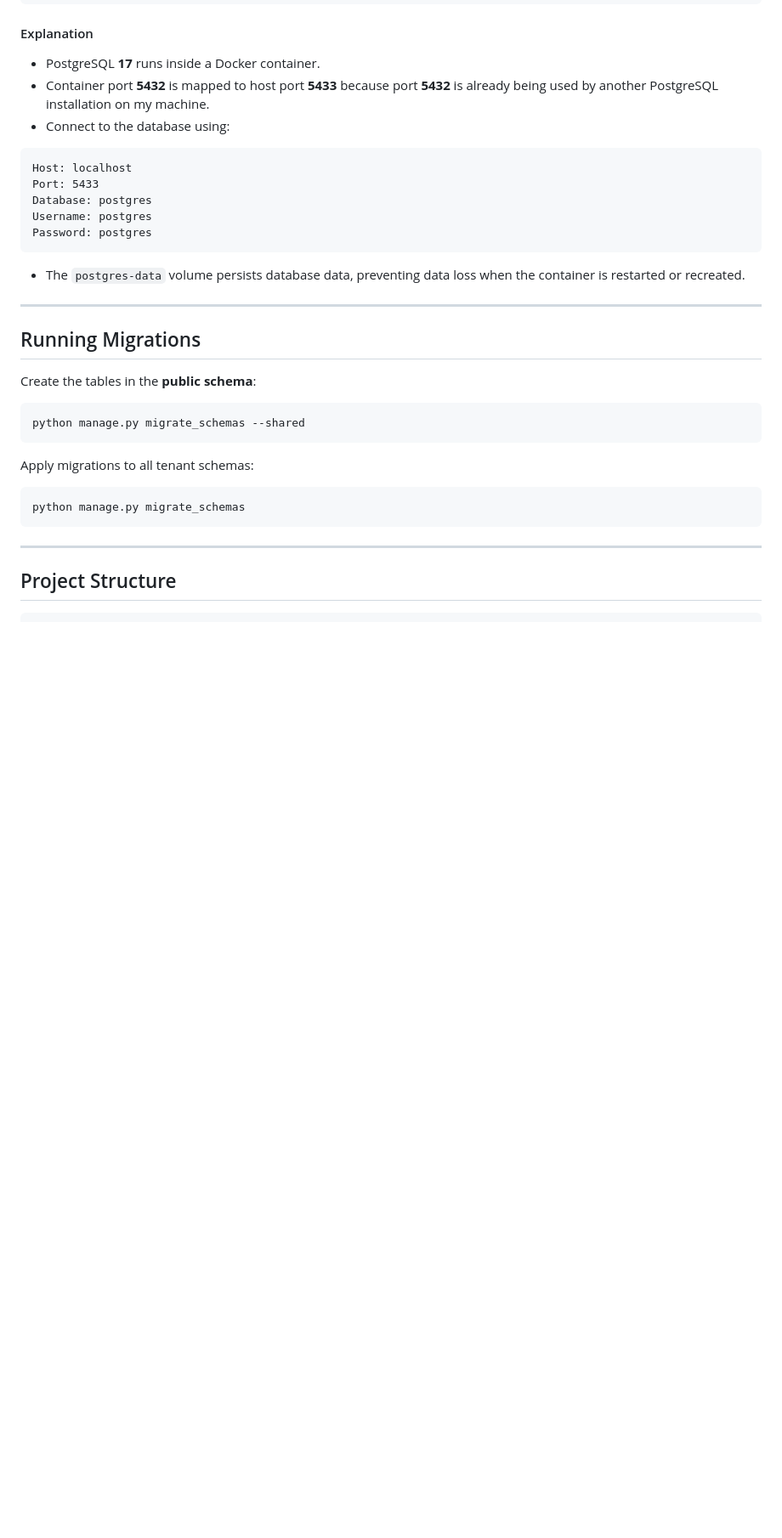
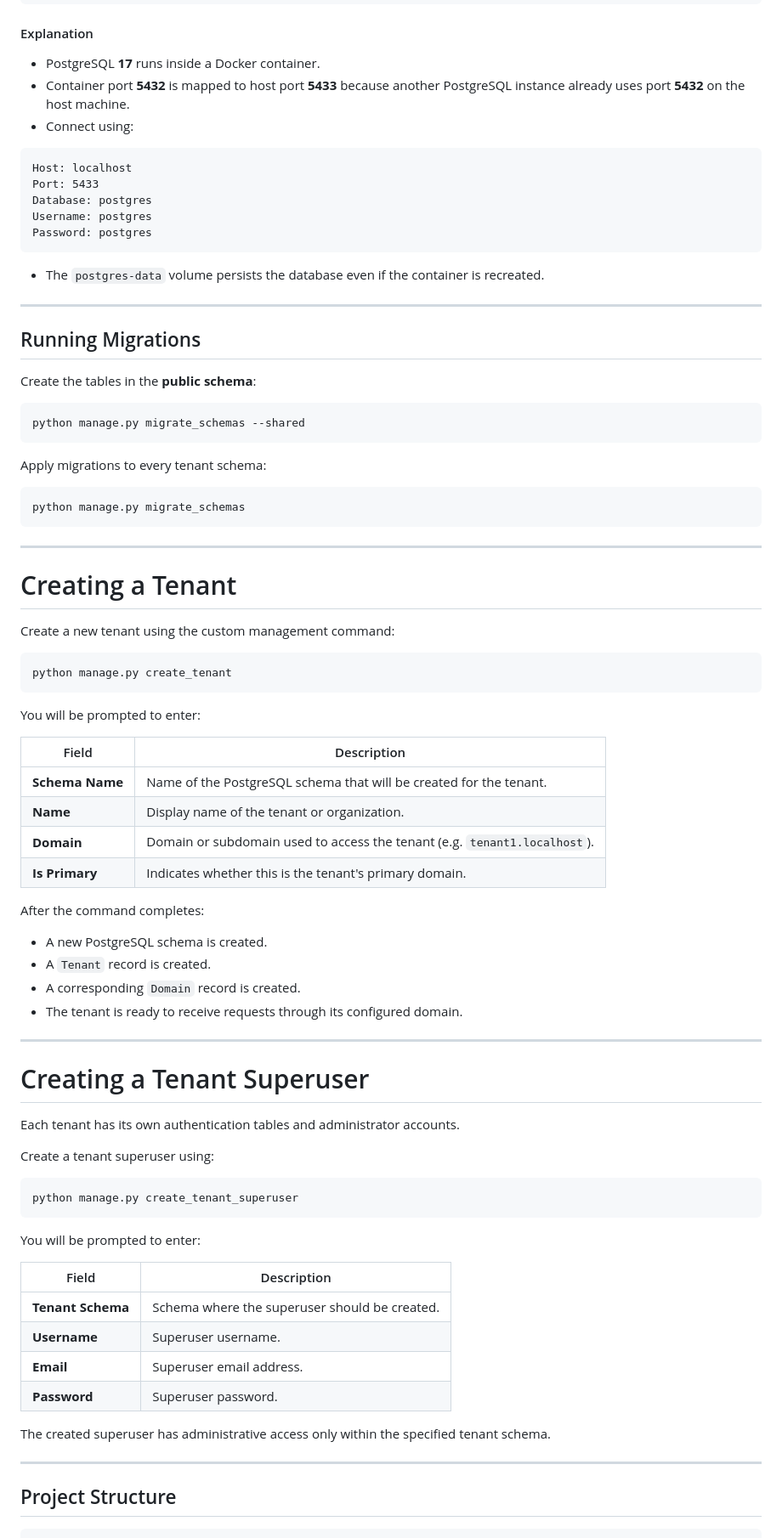
Before and after one commit to TahmidMuntaser/Tenants_with_Django, a Markdown page: README.md, the part around one of its changes. Shown at 85% size. Drawn GitHub-style; blank space fills up the shorter version.

````diff
--- a/README.md
+++ b/README.md
@@ -123,8 +194,8 @@ services:
 #### Explanation
 
 * PostgreSQL **17** runs inside a Docker container.
-* Container port **5432** is mapped to host port **5433** because port **5432** is already being used by another PostgreSQL installation on my machine.
-* Connect to the database using:
+* Container port **5432** is mapped to host port **5433** because another PostgreSQL instance already uses port **5432** on the host machine.
+* Connect using:
 
 ```text
 Host: localhost
@@ -134,7 +205,7 @@ Username: postgres
 Password: postgres
 ```
 
-* The `postgres-data` volume persists database data, preventing data loss when the container is restarted or recreated.
+* The `postgres-data` volume persists the database even if the container is recreated.
 
 ---
 
@@ -146,11 +217,60 @@ Create the tables in the **public schema**:
 python manage.py migrate_schemas --shared
 ```
 
-Apply migrations to all tenant schemas:
+Apply migrations to every tenant schema:
 
 ```bash
 python manage.py migrate_schemas
 ```
+
+---
+
+# Creating a Tenant
+
+Create a new tenant using the custom management command:
+
+```bash
+python manage.py create_tenant
+```
+
+You will be prompted to enter:
+
+| Field           | Description                                                               |
+| --------------- | ------------------------------------------------------------------------- |
+| **Schema Name** | Name of the PostgreSQL schema that will be created for the tenant.        |
+| **Name**        | Display name of the tenant or organization.                               |
+| **Domain**      | Domain or subdomain used to access the tenant (e.g. `tenant1.localhost`). |
+| **Is Primary**  | Indicates whether this is the tenant's primary domain.                    |
+
+After the command completes:
+
+* A new PostgreSQL schema is created.
+* A `Tenant` record is created.
+* A corresponding `Domain` record is created.
+* The tenant is ready to receive requests through its configured domain.
+
+---
+
+# Creating a Tenant Superuser
+
+Each tenant has its own authentication tables and administrator accounts.
+
+Create a tenant superuser using:
+
+```bash
+python manage.py create_tenant_superuser
+```
+
+You will be prompted to enter:
+
+| Field             | Description                                   |
+| ----------------- | --------------------------------------------- |
+| **Tenant Schema** | Schema where the superuser should be created. |
+| **Username**      | Superuser username.                           |
+| **Email**         | Superuser email address.                      |
+| **Password**      | Superuser password.                           |
+
+The created superuser has administrative access only within the specified tenant schema.
 
 ---
 
````
Also changed, not shown: other parts of README.md (+83 -4 lines).
